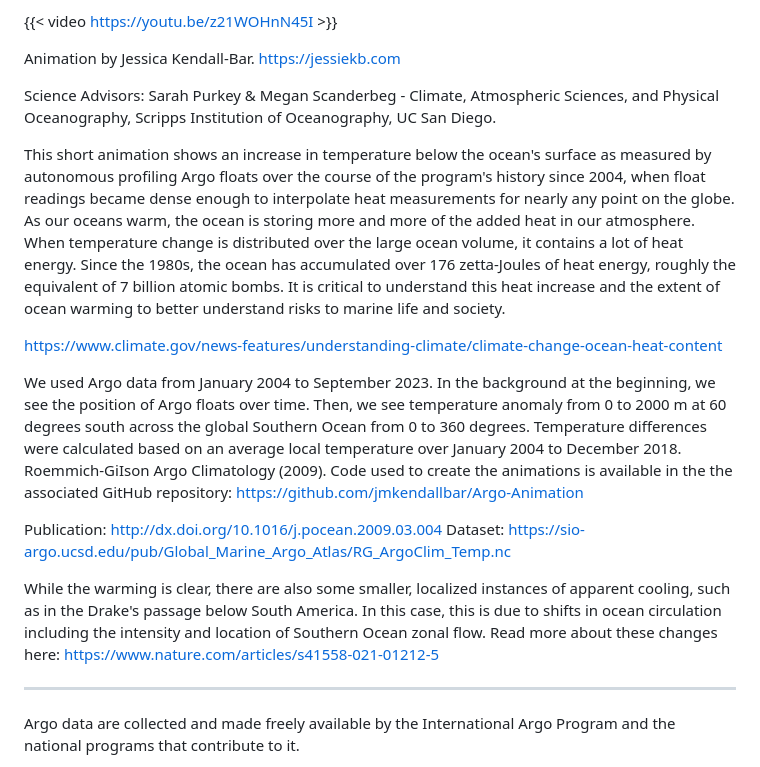
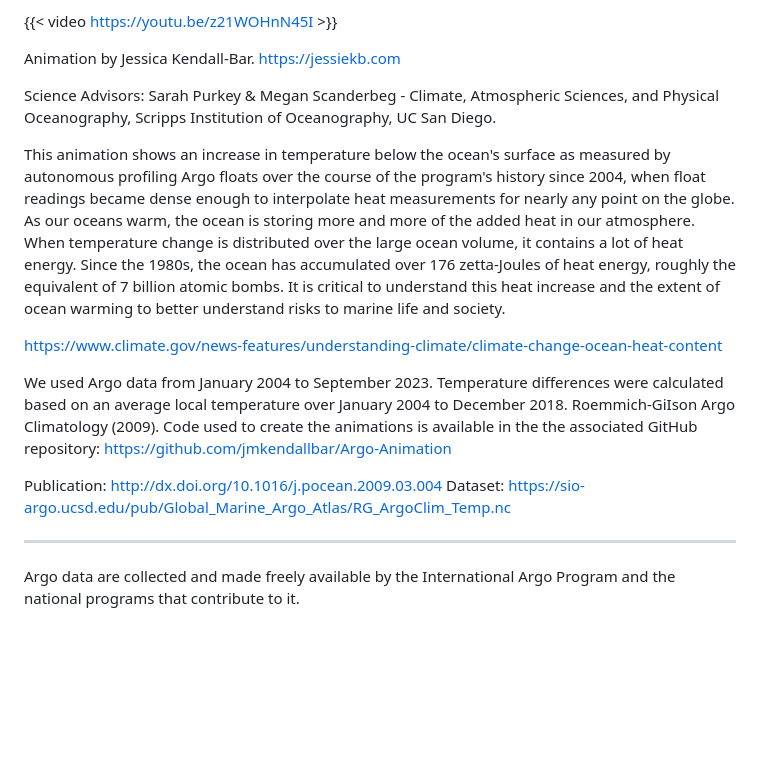
Before and after one commit to jmkendallbar/Argo-Animation, a Markdown page: README.md, the part around the change. Rendered like a GitHub page; blank space fills up the shorter version.

```diff
--- a/README.md
+++ b/README.md
@@ -16,16 +16,14 @@ Animation by Jessica Kendall-Bar. https://jessiekb.com
 
 Science Advisors: Sarah Purkey & Megan Scanderbeg - Climate, Atmospheric Sciences, and Physical Oceanography, Scripps Institution of Oceanography, UC San Diego.
 
-This short animation shows an increase in temperature below the ocean's surface as measured by autonomous profiling Argo floats over the course of the program's history since 2004, when float readings became dense enough to interpolate heat measurements for nearly any point on the globe. As our oceans warm, the ocean is storing more and more of the added heat in our atmosphere. When temperature change is distributed over the large ocean volume, it contains a lot of heat energy. Since the 1980s, the ocean has accumulated over 176 zetta-Joules of heat energy, roughly the equivalent of 7 billion atomic bombs. It is critical to understand this heat increase and the extent of ocean warming to better understand risks to marine life and society.
+This animation shows an increase in temperature below the ocean's surface as measured by autonomous profiling Argo floats over the course of the program's history since 2004, when float readings became dense enough to interpolate heat measurements for nearly any point on the globe. As our oceans warm, the ocean is storing more and more of the added heat in our atmosphere. When temperature change is distributed over the large ocean volume, it contains a lot of heat energy. Since the 1980s, the ocean has accumulated over 176 zetta-Joules of heat energy, roughly the equivalent of 7 billion atomic bombs. It is critical to understand this heat increase and the extent of ocean warming to better understand risks to marine life and society.
 
 https://www.climate.gov/news-features/understanding-climate/climate-change-ocean-heat-content
 
-We used Argo data from January 2004 to September 2023. In the background at the beginning, we see the position of Argo floats over time. Then, we see temperature anomaly from 0 to 2000 m at 60 degrees south across the global Southern Ocean from 0 to 360 degrees. Temperature differences were calculated based on an average local temperature over January 2004 to December 2018. Roemmich-GiIson Argo Climatology (2009). Code used to create the animations is available in the the associated GitHub repository: https://github.com/jmkendallbar/Argo-Animation
+We used Argo data from January 2004 to September 2023. Temperature differences were calculated based on an average local temperature over January 2004 to December 2018. Roemmich-GiIson Argo Climatology (2009). Code used to create the animations is available in the the associated GitHub repository: https://github.com/jmkendallbar/Argo-Animation
 
 Publication: http://dx.doi.org/10.1016/j.pocean.2009.03.004
 Dataset: https://sio-argo.ucsd.edu/pub/Global_Marine_Argo_Atlas/RG_ArgoClim_Temp.nc
-
-While the warming is clear, there are also some smaller, localized instances of apparent cooling, such as in the Drake's passage below South America. In this case, this is due to shifts in ocean circulation including the intensity and location of Southern Ocean zonal flow. Read more about these changes here: https://www.nature.com/articles/s41558-021-01212-5
 
 ----
 
```
Also changed, not shown: Data/README.md (added, +27 -0 lines).
